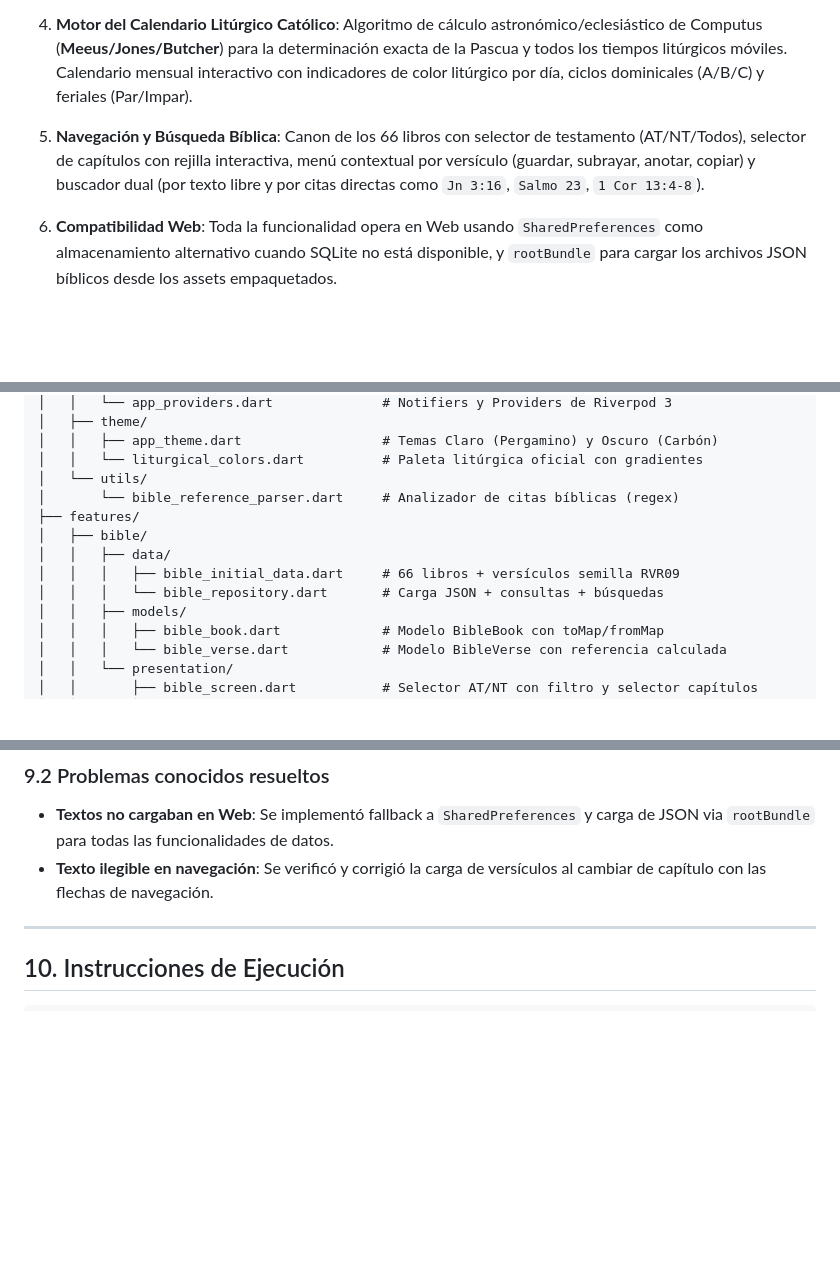
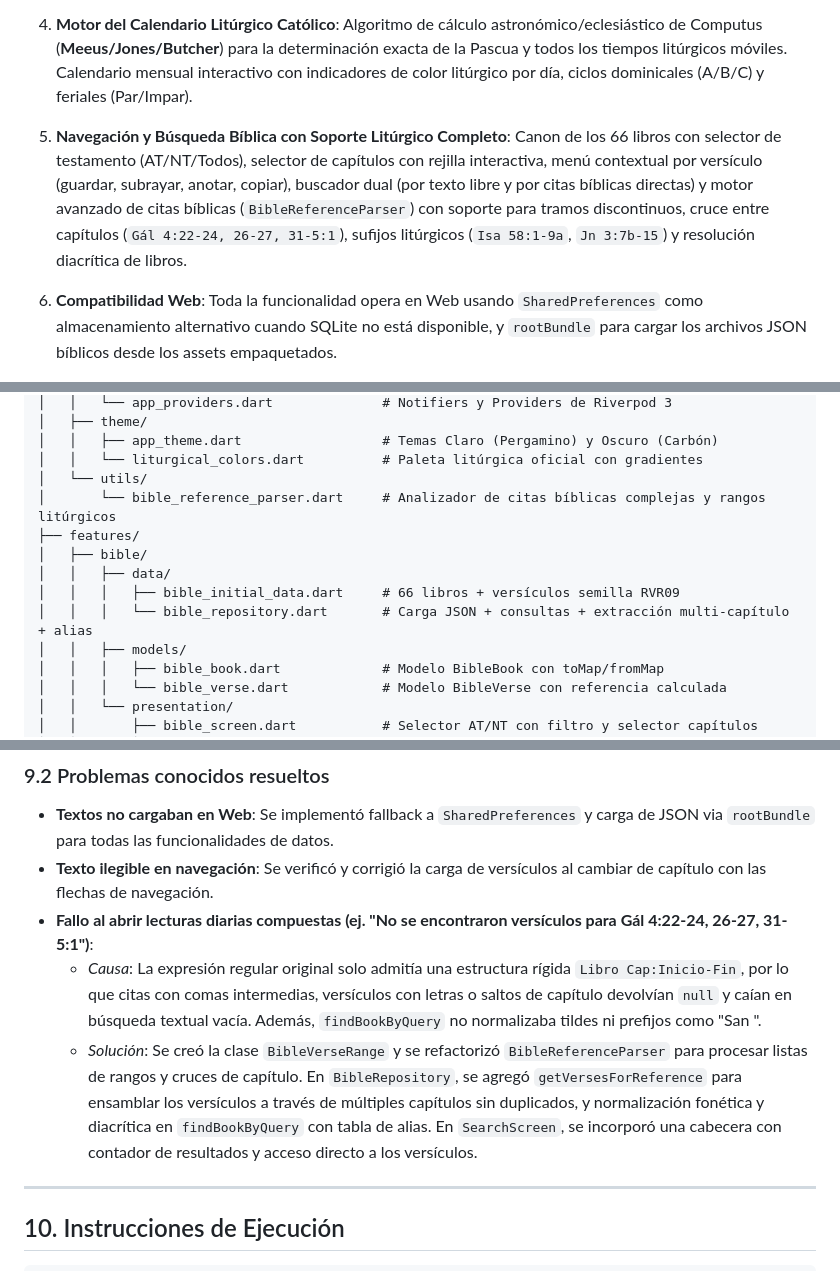
Before and after one commit to Artenlaclase/verbum, a Markdown page: RESUMEN_IMPLEMENTACION.md, 3 parts joined by grey strips. GitHub-like rendering; blank space fills up the shorter version.

```diff
--- a/RESUMEN_IMPLEMENTACION.md
+++ b/RESUMEN_IMPLEMENTACION.md
@@ -20,7 +20,7 @@ Se ha implementado la totalidad de la base técnica del proyecto **Verbum v1.1**
 
 4. **Motor del Calendario Litúrgico Católico**: Algoritmo de cálculo astronómico/eclesiástico de Computus (**Meeus/Jones/Butcher**) para la determinación exacta de la Pascua y todos los tiempos litúrgicos móviles. Calendario mensual interactivo con indicadores de color litúrgico por día, ciclos dominicales (A/B/C) y feriales (Par/Impar).
 
-5. **Navegación y Búsqueda Bíblica**: Canon de los 66 libros con selector de testamento (AT/NT/Todos), selector de capítulos con rejilla interactiva, menú contextual por versículo (guardar, subrayar, anotar, copiar) y buscador dual (por texto libre y por citas directas como `Jn 3:16`, `Salmo 23`, `1 Cor 13:4-8`).
+5. **Navegación y Búsqueda Bíblica con Soporte Litúrgico Completo**: Canon de los 66 libros con selector de testamento (AT/NT/Todos), selector de capítulos con rejilla interactiva, menú contextual por versículo (guardar, subrayar, anotar, copiar), buscador dual (por texto libre y por citas bíblicas directas) y motor avanzado de citas bíblicas (`BibleReferenceParser`) con soporte para tramos discontinuos, cruce entre capítulos (`Gál 4:22-24, 26-27, 31-5:1`), sufijos litúrgicos (`Isa 58:1-9a`, `Jn 3:7b-15`) y resolución diacrítica de libros.
 
 6. **Compatibilidad Web**: Toda la funcionalidad opera en Web usando `SharedPreferences` como almacenamiento alternativo cuando SQLite no está disponible, y `rootBundle` para cargar los archivos JSON bíblicos desde los assets empaquetados.
 
@@ -119,12 +119,12 @@ lib/
 │   │   ├── app_theme.dart                  # Temas Claro (Pergamino) y Oscuro (Carbón)
 │   │   └── liturgical_colors.dart          # Paleta litúrgica oficial con gradientes
 │   └── utils/
-│       └── bible_reference_parser.dart     # Analizador de citas bíblicas (regex)
+│       └── bible_reference_parser.dart     # Analizador de citas bíblicas complejas y rangos litúrgicos
 ├── features/
 │   ├── bible/
 │   │   ├── data/
 │   │   │   ├── bible_initial_data.dart     # 66 libros + versículos semilla RVR09
-│   │   │   └── bible_repository.dart       # Carga JSON + consultas + búsquedas
+│   │   │   └── bible_repository.dart       # Carga JSON + consultas + extracción multi-capítulo + alias
 │   │   ├── models/
 │   │   │   ├── bible_book.dart             # Modelo BibleBook con toMap/fromMap
 │   │   │   └── bible_verse.dart            # Modelo BibleVerse con referencia calculada
@@ -299,6 +308,9 @@ Se desarrollaron pruebas automáticas en `test/`:
 ### 9.2 Problemas conocidos resueltos
 - **Textos no cargaban en Web**: Se implementó fallback a `SharedPreferences` y carga de JSON via `rootBundle` para todas las funcionalidades de datos.
 - **Texto ilegible en navegación**: Se verificó y corrigió la carga de versículos al cambiar de capítulo con las flechas de navegación.
+- **Fallo al abrir lecturas diarias compuestas (ej. "No se encontraron versículos para Gál 4:22-24, 26-27, 31-5:1")**:
+  - *Causa*: La expresión regular original solo admitía una estructura rígida `Libro Cap:Inicio-Fin`, por lo que citas con comas intermedias, versículos con letras o saltos de capítulo devolvían `null` y caían en búsqueda textual vacía. Además, `findBookByQuery` no normalizaba tildes ni prefijos como "San ".
+  - *Solución*: Se creó la clase `BibleVerseRange` y se refactorizó `BibleReferenceParser` para procesar listas de rangos y cruces de capítulo. En `BibleRepository`, se agregó `getVersesForReference` para ensamblar los versículos a través de múltiples capítulos sin duplicados, y normalización fonética y diacrítica en `findBookByQuery` con tabla de alias. En `SearchScreen`, se incorporó una cabecera con contador de resultados y acceso directo a los versículos.
 
 ---
 
```
Also changed, not shown: other parts of RESUMEN_IMPLEMENTACION.md (+15 -6 lines).
